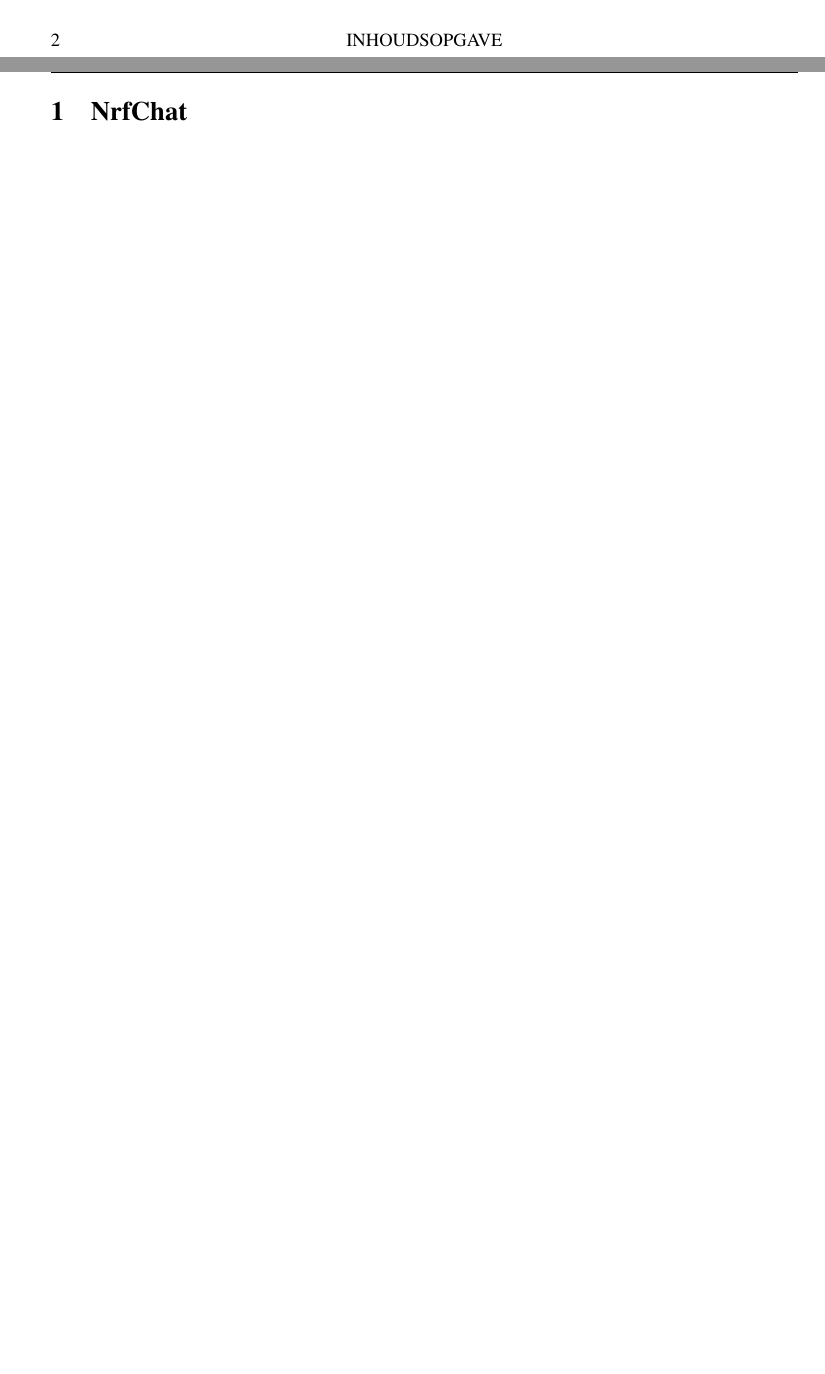
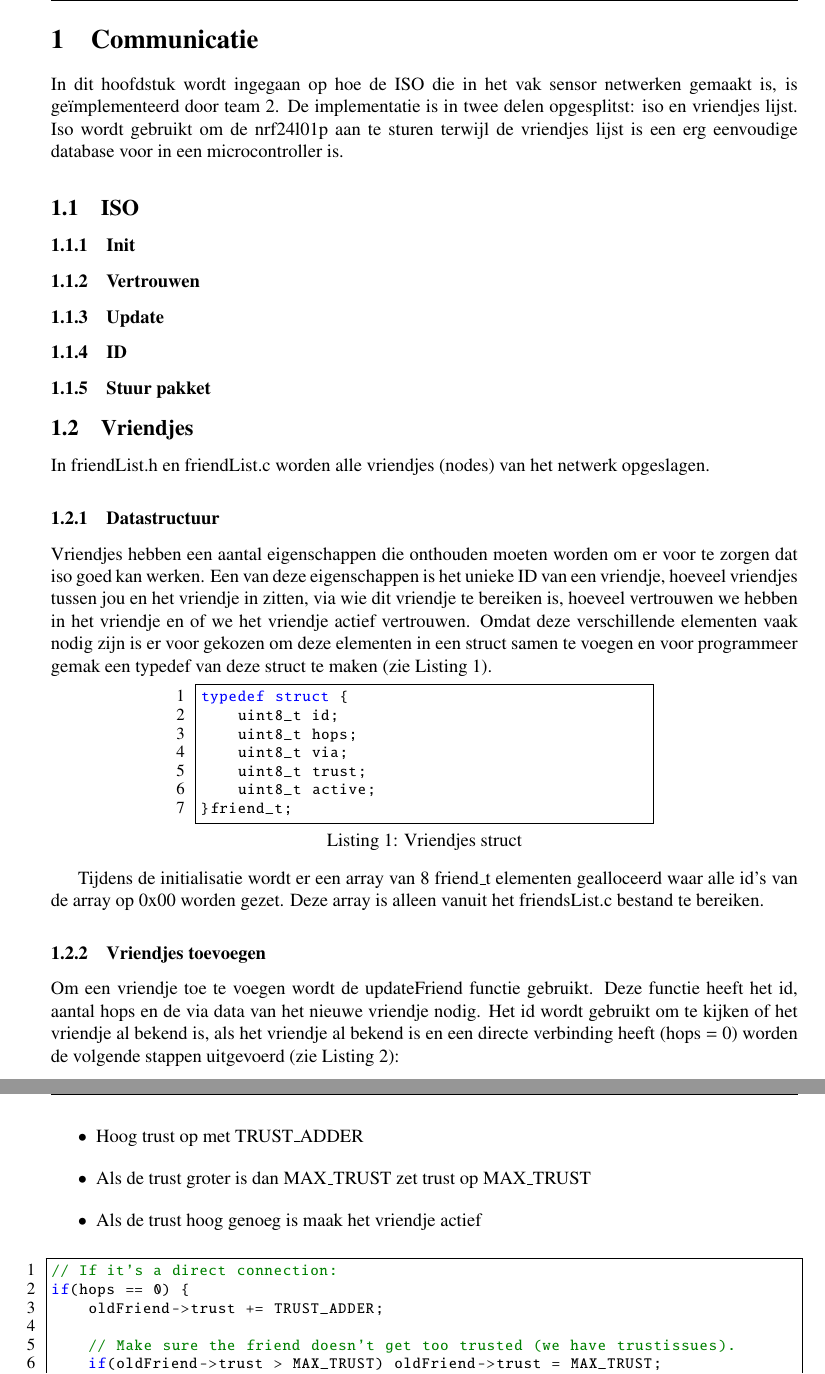
Before and after one commit to IUEngineering/sensorNetworks, a LaTeX document (doc/sensorNetworks.tex, which reads doc/sections/nrfChat.tex): two parts of pages 2 and 3 of 3 before the commit and two parts of pages 4 and 5 of 7 after it, joined at a grey line, cut at the place of the change, the shorter picture padded with empty space. Compiled offline with pdfLaTeX.

Commit message:
Start of docmentation

```diff
--- a/doc/sections/nrfChat.tex
+++ b/doc/sections/nrfChat.tex
@@ -1 +1,41 @@
-\section{NrfChat}
+\section{Communicatie}
+In dit hoofdstuk wordt ingegaan op hoe de ISO die in het vak sensor netwerken gemaakt is, is geïmplementeerd door team 2. De implementatie is in twee delen opgesplitst: iso en vriendjes lijst. Iso wordt gebruikt om de nrf24l01p aan te sturen terwijl de vriendjes lijst is een erg eenvoudige database voor in een microcontroller is.
+\subsection{ISO}
+    \subsubsection{Init}
+    \subsubsection{Vertrouwen}
+    \subsubsection{Update}
+    \subsubsection{ID}
+    \subsubsection{Stuur pakket}
+
+\subsection{Vriendjes}
+    In friendList.h en friendList.c worden alle vriendjes (nodes) van het netwerk opgeslagen.
+    \subsubsection{Datastructuur}
+        Vriendjes hebben een aantal eigenschappen die onthouden moeten worden om er voor te zorgen dat iso goed kan werken. Een van deze eigenschappen is het unieke ID van een vriendje, hoeveel vriendjes tussen jou en het vriendje in zitten, via wie dit vriendje te bereiken is, hoeveel vertrouwen we hebben in het vriendje en of we het vriendje actief vertrouwen. Omdat deze verschillende elementen vaak nodig zijn is er voor gekozen om deze elementen in een struct samen te voegen en voor programmeer gemak een typedef van deze struct te maken (zie \autoref{lst:friendType}).
+\begin{lstlisting}[caption={Vriendjes struct},captionpos=b,label={lst:friendType},style=c]
+typedef struct {
+    uint8_t id;
+    uint8_t hops;
+    uint8_t via;
+    uint8_t trust;
+    uint8_t active;
+}friend_t;
+\end{lstlisting}
+
+        Tijdens de initialisatie wordt er een array van 8 friend\_t elementen gealloceerd waar alle id's van de array op 0x00 worden gezet. Deze array is alleen vanuit het friendsList.c bestand te bereiken.
+
+    \subsubsection{Vriendjes toevoegen}
+        Om een vriendje toe te voegen wordt de updateFriend functie gebruikt. Deze functie heeft het id, aantal hops en de via data van het nieuwe vriendje nodig. Het id wordt gebruikt om te kijken of het vriendje al bekend is, als het vriendje al bekend is en een directe verbinding heeft (hops = 0) worden de volgende stappen uitgevoerd (zie \autoref{lst:updateDirectFriend}):
+        \begin{itemize}
+            \item Hoog trust op met TRUST\_ADDER
+            \item Als de trust groter is dan MAX\_TRUST zet trust op MAX\_TRUST
+            \item Als de trust hoog genoeg is maak het vriendje actief
+        \end{itemize}
+\begin{lstlisting}[caption={Update direct vriendje},captionpos=b,label={lst:updateDirectFriend},style=c,xleftmargin=.\textwidth,xrightmargin=.\textwidth]
+// If it's a direct connection:
+if(hops == 0) {
+    oldFriend->trust += TRUST_ADDER;
+
+    // Make sure the friend doesn't get too trusted (we have trustissues).
+    if(oldFriend->trust > MAX_TRUST) oldFriend->trust = MAX_TRUST;
+
+    // Activate the friend when we trust it enough.
```
Also changed, not shown: doc/hvaTemplate.sty (+29 -12 lines), doc/sensorNetworks.tex (+1 -0 lines), doc/sections/nrfChat.tex (50 more changed lines).
